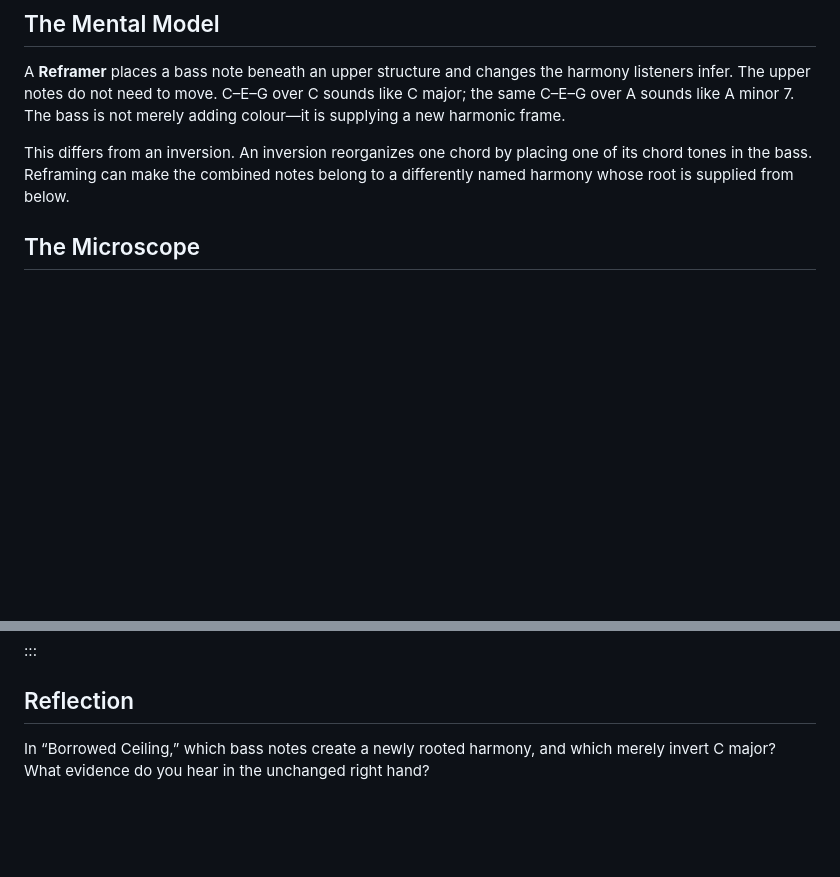
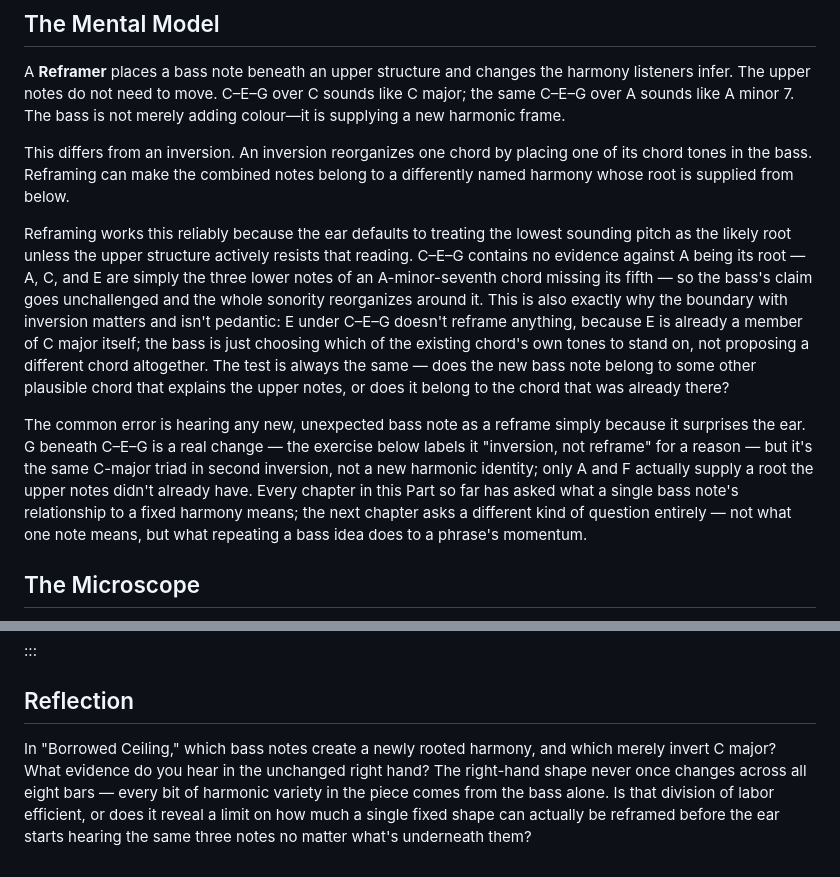
Before and after one commit to alessandrobessi/thinking-in-groove, a Markdown page: book/part-1-role/05-the-colorist.md, 2 parts joined by grey strips. GitHub-like rendering; blank space fills up the shorter version.

Commit message:
Deepen Ch.5 The Reframer: why it works, sharper inversion boundary, bridge to Ch.6
Explains reframing as exploiting the ear's default lowest-note-is-root
heuristic, restates the inversion boundary as a concrete test (does the
new bass note belong to a different plausible chord, or the existing
one), and bridges from "what one note means" to Ch.6's question about
what repetition itself does. Deepens the closing reflection question.

```diff
--- a/book/part-1-role/05-the-colorist.md
+++ b/book/part-1-role/05-the-colorist.md
@@ -11,6 +11,10 @@ How can one bass note make an unchanged upper structure mean something new?
 A **Reframer** places a bass note beneath an upper structure and changes the harmony listeners infer. The upper notes do not need to move. C–E–G over C sounds like C major; the same C–E–G over A sounds like A minor 7. The bass is not merely adding colour—it is supplying a new harmonic frame.
 
 This differs from an inversion. An inversion reorganizes one chord by placing one of its chord tones in the bass. Reframing can make the combined notes belong to a differently named harmony whose root is supplied from below.
+
+Reframing works this reliably because the ear defaults to treating the lowest sounding pitch as the likely root unless the upper structure actively resists that reading. C–E–G contains no evidence against A being its root — A, C, and E are simply the three lower notes of an A-minor-seventh chord missing its fifth — so the bass's claim goes unchallenged and the whole sonority reorganizes around it. This is also exactly why the boundary with inversion matters and isn't pedantic: E under C–E–G doesn't reframe anything, because E is already a member of C major itself; the bass is just choosing which of the existing chord's own tones to stand on, not proposing a different chord altogether. The test is always the same — does the new bass note belong to some other plausible chord that explains the upper notes, or does it belong to the chord that was already there?
+
+The common error is hearing any new, unexpected bass note as a reframe simply because it surprises the ear. G beneath C–E–G is a real change — the exercise below labels it "inversion, not reframe" for a reason — but it's the same C-major triad in second inversion, not a new harmonic identity; only A and F actually supply a root the upper notes didn't already have. Every chapter in this Part so far has asked what a single bass note's relationship to a fixed harmony means; the next chapter asks a different kind of question entirely — not what one note means, but what repeating a bass idea does to a phrase's momentum.
 
 ## The Microscope
 
@@ -137,4 +141,4 @@ K:C
 
 ## Reflection
 
-In “Borrowed Ceiling,” which bass notes create a newly rooted harmony, and which merely invert C major? What evidence do you hear in the unchanged right hand?
+In "Borrowed Ceiling," which bass notes create a newly rooted harmony, and which merely invert C major? What evidence do you hear in the unchanged right hand? The right-hand shape never once changes across all eight bars — every bit of harmonic variety in the piece comes from the bass alone. Is that division of labor efficient, or does it reveal a limit on how much a single fixed shape can actually be reframed before the ear starts hearing the same three notes no matter what's underneath them?
```
